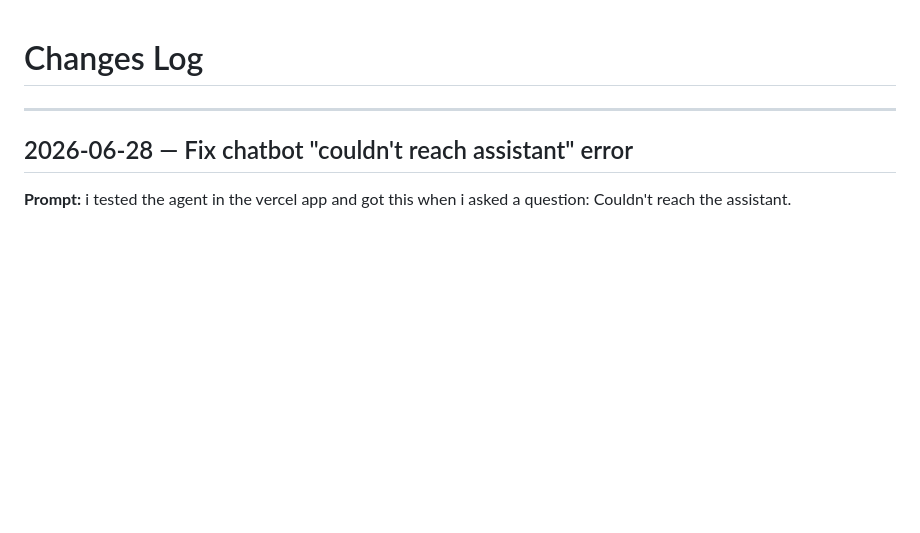
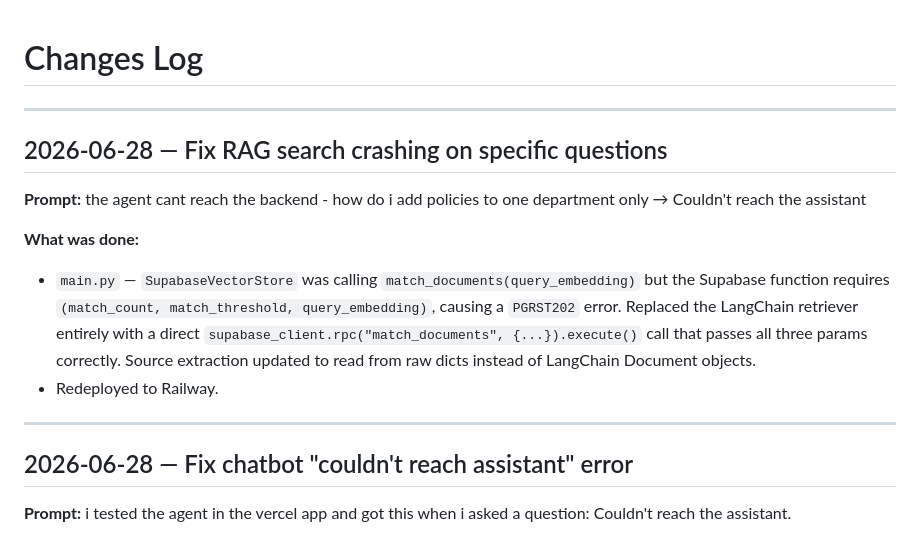
Before and after one commit to jedo926/trend-vision1, a Markdown page: changes.md, the part around the change. Drawn GitHub-style; blank space fills up the shorter version.

Commit message:
chore: log RAG search fix
Co-Authored-By: Claude Sonnet 4.6 <noreply@anthropic.com>

```diff
--- a/changes.md
+++ b/changes.md
@@ -1,4 +1,14 @@
 # Changes Log
+
+---
+
+## 2026-06-28 — Fix RAG search crashing on specific questions
+
+**Prompt:** the agent cant reach the backend - how do i add policies to one department only → Couldn't reach the assistant
+
+**What was done:**
+- `main.py` — `SupabaseVectorStore` was calling `match_documents(query_embedding)` but the Supabase function requires `(match_count, match_threshold, query_embedding)`, causing a `PGRST202` error. Replaced the LangChain retriever entirely with a direct `supabase_client.rpc("match_documents", {...}).execute()` call that passes all three params correctly. Source extraction updated to read from raw dicts instead of LangChain Document objects.
+- Redeployed to Railway.
 
 ---
 
```
